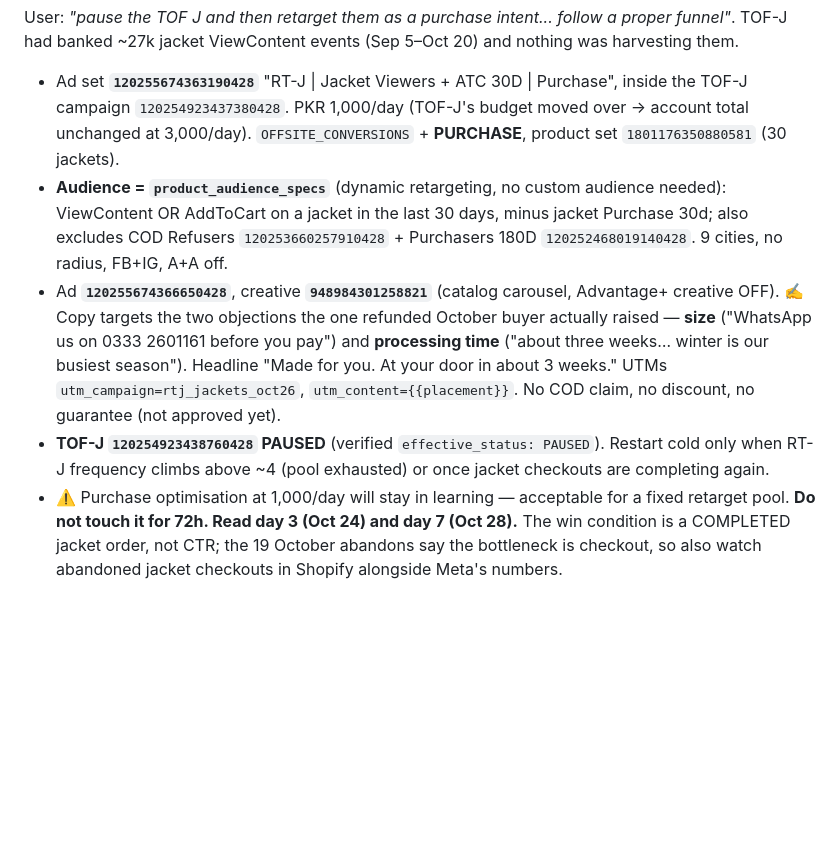
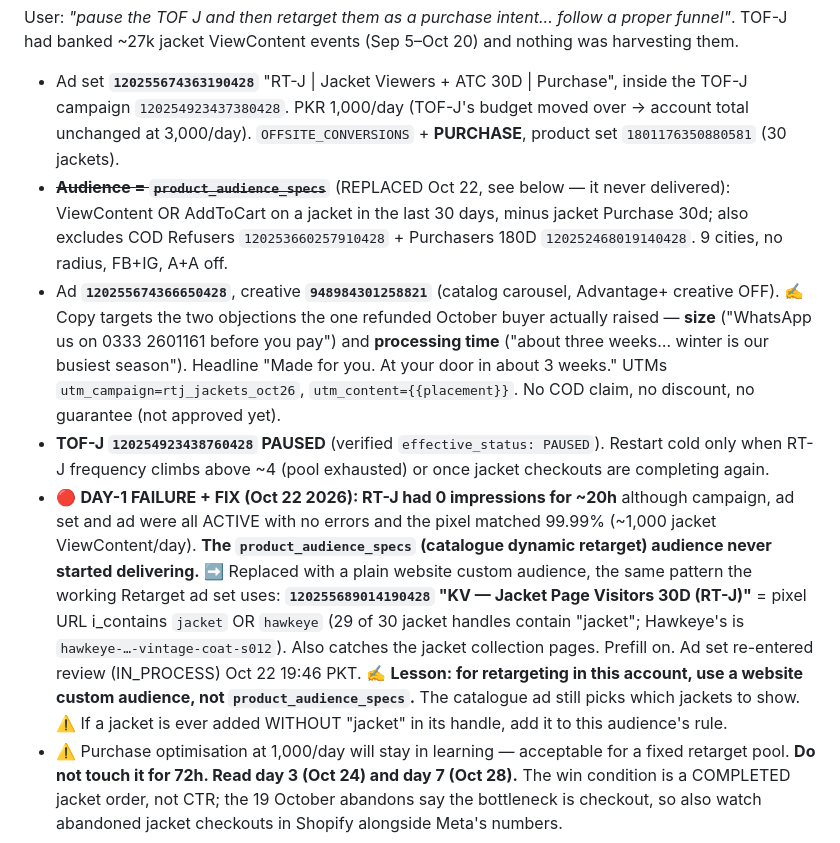
Before and after one commit to kordovanofficial-afk/KDV, a Markdown page: CLAUDE.md, the part around the change. GitHub-like rendering; blank space fills up the shorter version.

Commit message:
docs: RT-J zero delivery — swapped to website custom audience
Co-Authored-By: Claude Opus 5.5 <noreply@anthropic.com>
Claude-Session: https://claude.ai/code/session_0113gRVoUz4VftuEgMt9wVK3

```diff
--- a/CLAUDE.md
+++ b/CLAUDE.md
@@ -512,7 +512,7 @@ TOF-J had banked ~27k jacket ViewContent events (Sep 5–Oct 20) and nothing was
 - Ad set **`120255674363190428`** "RT-J | Jacket Viewers + ATC 30D | Purchase", inside the TOF-J campaign
   `120254923437380428`. PKR 1,000/day (TOF-J's budget moved over → account total unchanged at 3,000/day).
   `OFFSITE_CONVERSIONS` + **PURCHASE**, product set `1801176350880581` (30 jackets).
-- **Audience = `product_audience_specs`** (dynamic retargeting, no custom audience needed): ViewContent OR
+- ~~**Audience = `product_audience_specs`**~~ (REPLACED Oct 22, see below — it never delivered): ViewContent OR
   AddToCart on a jacket in the last 30 days, minus jacket Purchase 30d; also excludes COD Refusers
   `120253660257910428` + Purchasers 180D `120252468019140428`. 9 cities, no radius, FB+IG, A+A off.
 - Ad **`120255674366650428`**, creative **`948984301258821`** (catalog carousel, Advantage+ creative OFF).
@@ -522,6 +522,16 @@ TOF-J had banked ~27k jacket ViewContent events (Sep 5–Oct 20) and nothing was
   `utm_content={{placement}}`. No COD claim, no discount, no guarantee (not approved yet).
 - **TOF-J `120254923438760428` PAUSED** (verified `effective_status: PAUSED`). Restart cold only when RT-J
   frequency climbs above ~4 (pool exhausted) or once jacket checkouts are completing again.
+- 🔴 **DAY-1 FAILURE + FIX (Oct 22 2026): RT-J had 0 impressions for ~20h** although campaign, ad set and ad
+  were all ACTIVE with no errors and the pixel matched 99.99% (~1,000 jacket ViewContent/day).
+  **The `product_audience_specs` (catalogue dynamic retarget) audience never started delivering.**
+  ➡️ Replaced with a plain website custom audience, the same pattern the working Retarget ad set uses:
+  **`120255689014190428` "KV — Jacket Page Visitors 30D (RT-J)"** = pixel URL i_contains `jacket` OR
+  `hawkeye` (29 of 30 jacket handles contain "jacket"; Hawkeye's is `hawkeye-…-vintage-coat-s012`).
+  Also catches the jacket collection pages. Prefill on. Ad set re-entered review (IN_PROCESS) Oct 22
+  19:46 PKT. ✍️ **Lesson: for retargeting in this account, use a website custom audience,
+  not `product_audience_specs`.** The catalogue ad still picks which jackets to show.
+  ⚠️ If a jacket is ever added WITHOUT "jacket" in its handle, add it to this audience's rule.
 - ⚠️ Purchase optimisation at 1,000/day will stay in learning — acceptable for a fixed retarget pool.
   **Do not touch it for 72h. Read day 3 (Oct 24) and day 7 (Oct 28).** The win condition is a COMPLETED
   jacket order, not CTR; the 19 October abandons say the bottleneck is checkout, so also watch
```
